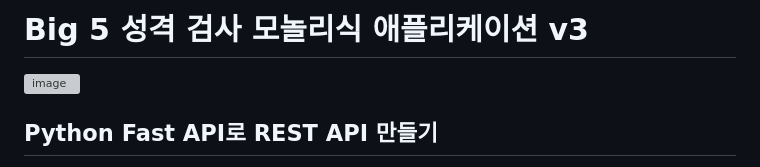
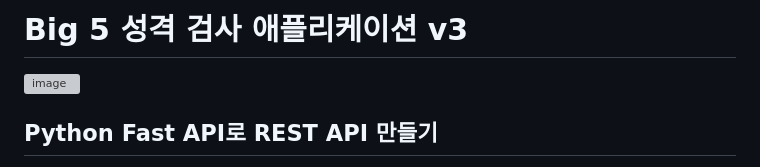
Before and after one commit to YooYoungmo/fastcampus-big-five-monolithic-to-microservice, a Markdown page: v3/README.md, the part around the change. Rendered like a GitHub page; grey boxes are pictures that could not be loaded.

```diff
--- a/v3/README.md
+++ b/v3/README.md
@@ -1,4 +1,4 @@
-# Big 5 성격 검사 모놀리식 애플리케이션 v3
+# Big 5 성격 검사 애플리케이션 v3
 
 <img width="863" alt="image" src="https://github.com/user-attachments/assets/10ed88a5-f5b0-4289-9034-bdfb6b66ccd1">
 
```
